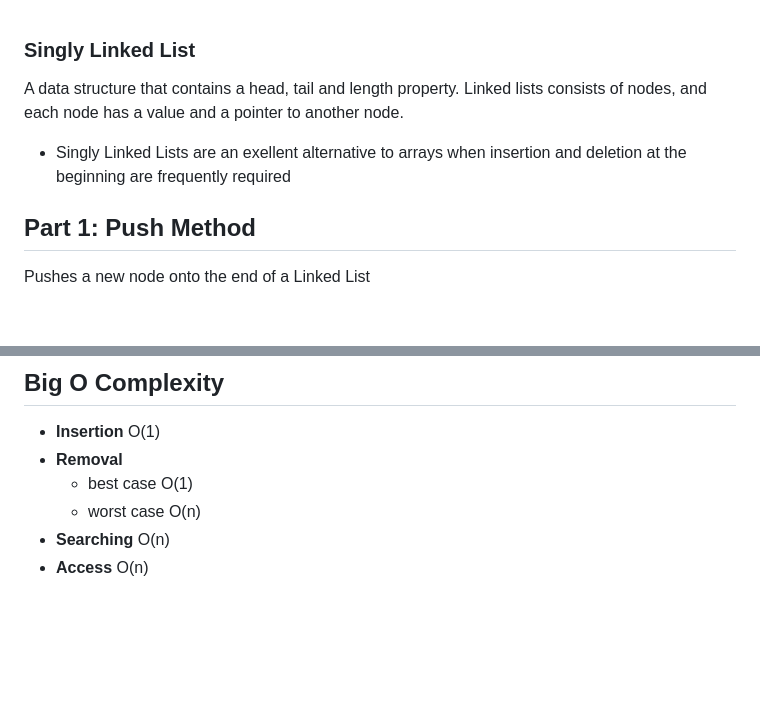
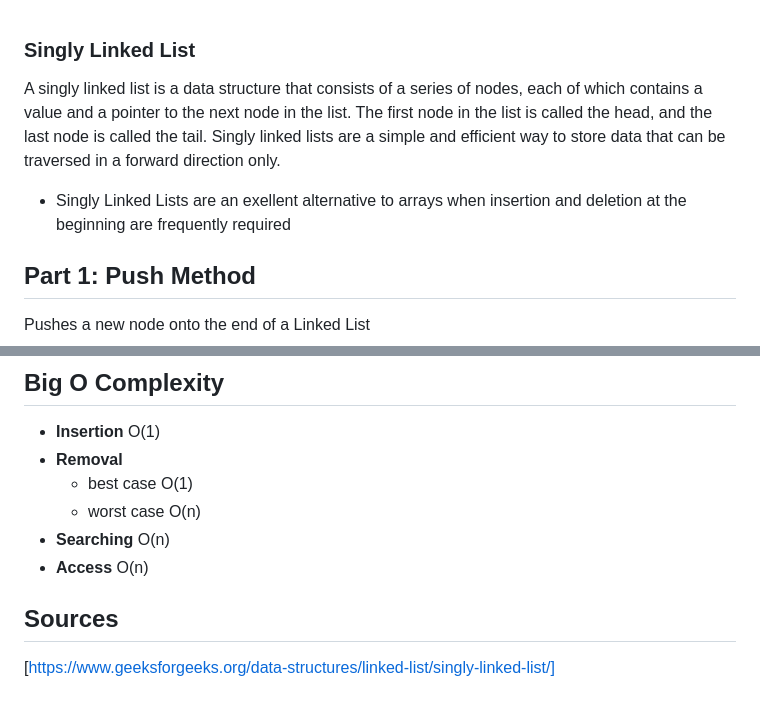
Before and after one commit to dballowe7912/algorithm-challenge-dictionary, a Markdown page: DataStructures/singlyLinkedList/singlyLinkedList.md, 2 parts joined by grey strips. GitHub-like rendering; blank space fills up the shorter version.

Commit message:
Updated singly linked list readme files definition

```diff
--- a/DataStructures/singlyLinkedList/singlyLinkedList.md
+++ b/DataStructures/singlyLinkedList/singlyLinkedList.md
@@ -1,10 +1,7 @@
 ### Singly Linked List
-
-A data structure that contains a head, tail and length property.
-Linked lists consists of nodes, and each node has a value and a pointer to another node.
+A singly linked list is a data structure that consists of a series of nodes, each of which contains a value and a pointer to the next node in the list. The first node in the list is called the head, and the last node is called the tail. Singly linked lists are a simple and efficient way to store data that can be traversed in a forward direction only.
 
 - Singly Linked Lists are an exellent alternative to arrays when insertion and deletion at the beginning are frequently required
-
 
 ## Part 1: Push Method
 Pushes a new node onto the end of a Linked List
@@ -95,3 +92,6 @@ Reversing the Linked List **in place**
     - worst case O(n)
 - **Searching** O(n)
 - **Access** O(n)
+
+## Sources
+[https://www.geeksforgeeks.org/data-structures/linked-list/singly-linked-list/]
```
